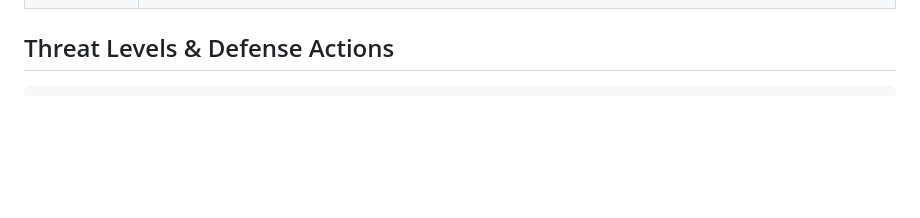
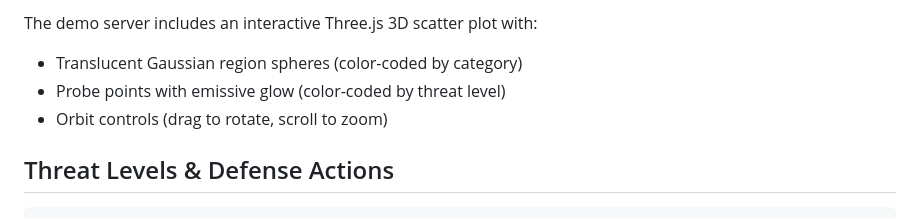
Before and after one commit to PAMF2/asp, a Markdown page: README.md, the part around one of its changes. GitHub-like rendering; blank space fills up the shorter version.

```diff
--- a/README.md
+++ b/README.md
@@ -61,3 +142,7 @@ User Prompt
+The demo server includes an interactive Three.js 3D scatter plot with:
+- Translucent Gaussian region spheres (color-coded by category)
+- Probe points with emissive glow (color-coded by threat level)
+- Orbit controls (drag to rotate, scroll to zoom)
 
 ## Threat Levels & Defense Actions
 
```
Also changed, not shown: other parts of README.md (+82 -1 lines), asp/README.md (+86 -1 lines).
